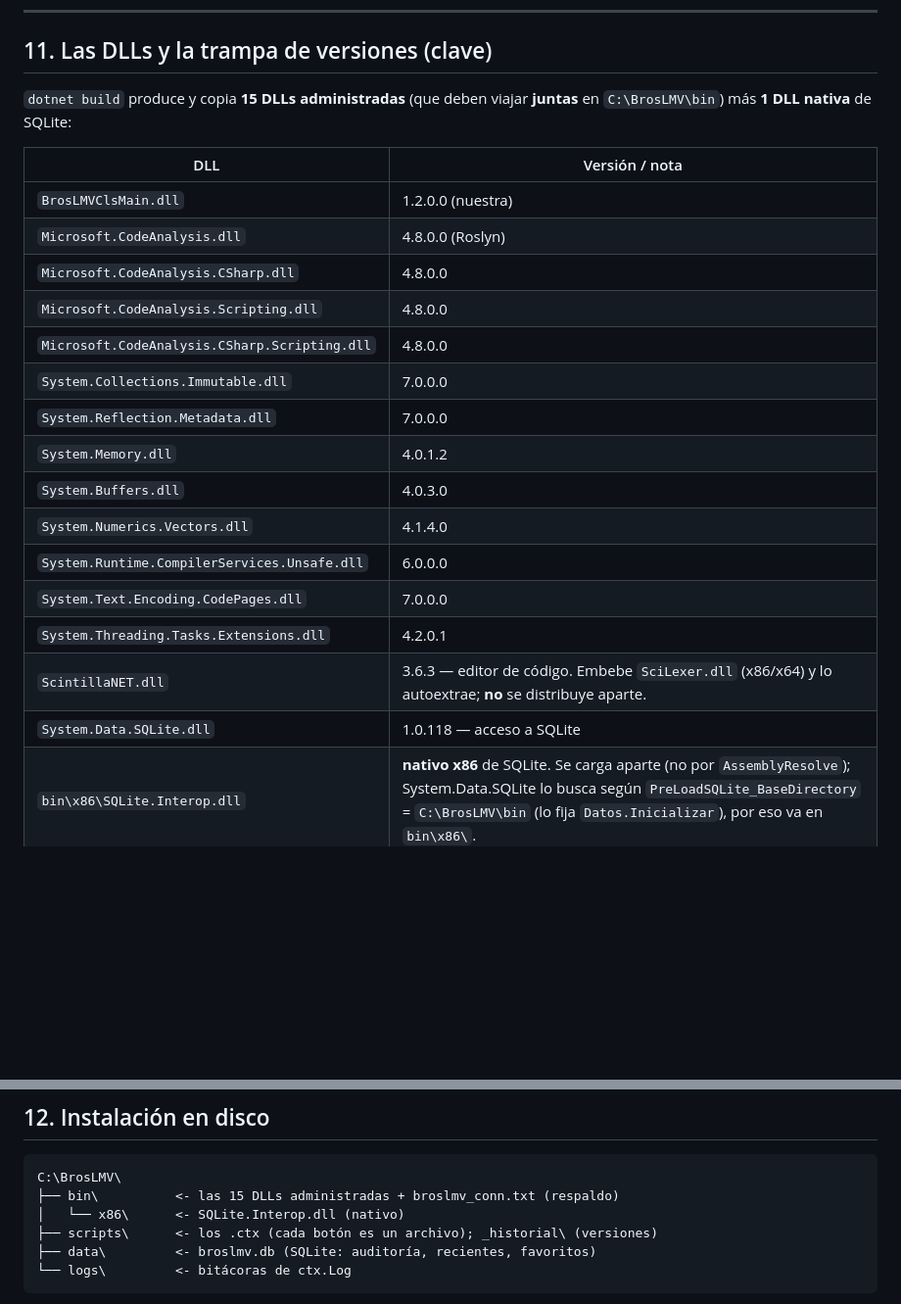
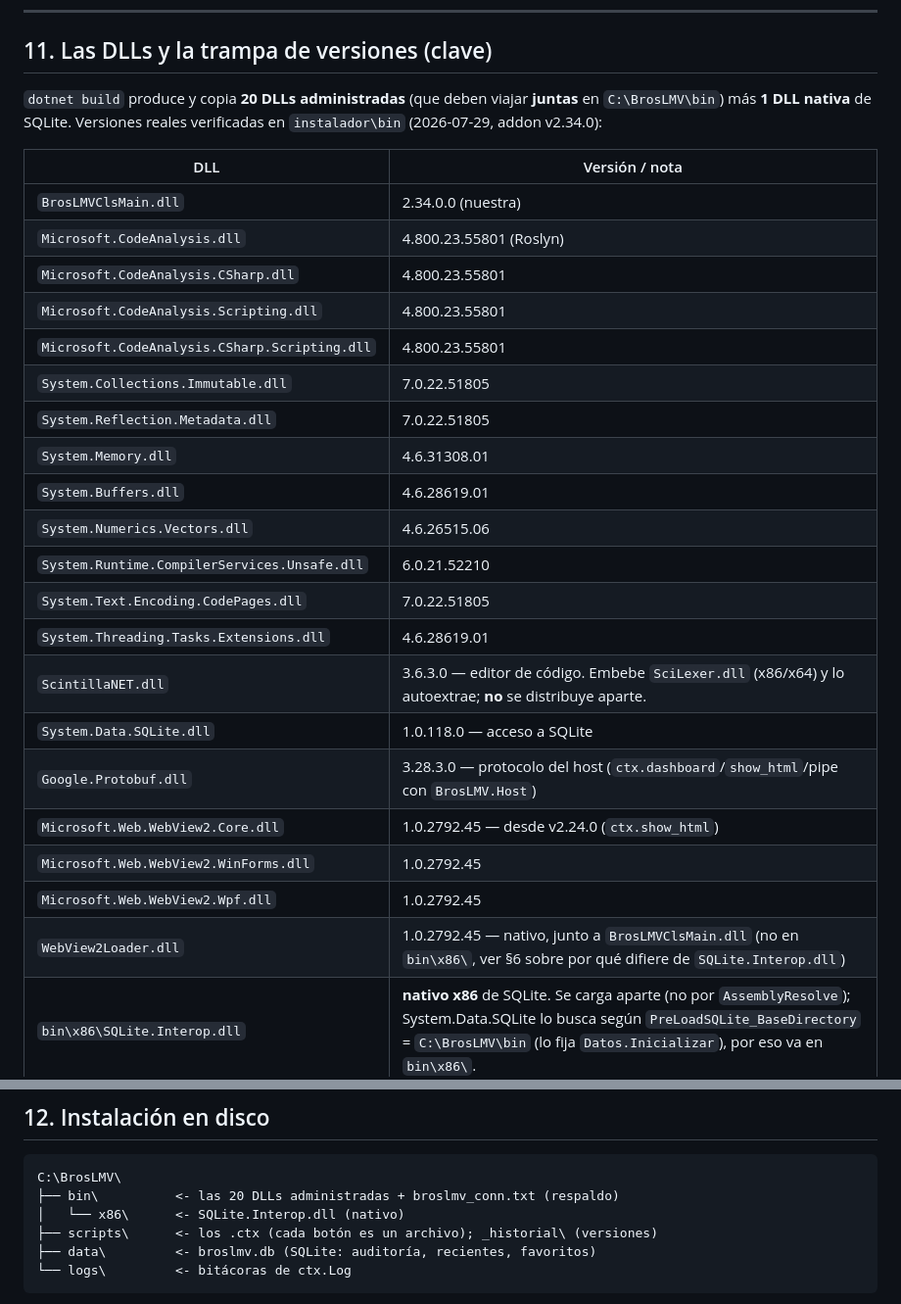
Before and after one commit to DonPapiCandelas/BrosLMVTotal, a Markdown page: docs/ESPECIFICACION.md, 2 parts joined by grey strips. Shown at 98% size. GitHub-like rendering; blank space fills up the shorter version.

Commit message:
Corrige conteos de DLLs y version desactualizados en docs operativas
INSTALACION.md/DESARROLLO.md/ESPECIFICACION.md decian "15 DLLs" y
BrosLMVClsMain.dll v1.2.0.0 -- verificado contra instalador\bin real:
son 20 DLLs (faltaban Google.Protobuf + las 4 de WebView2, agregadas
desde v2.24.0 con ctx.show_html) y la version real es 2.34.0.0.

Co-Authored-By: Claude Sonnet 5 <noreply@anthropic.com>

````diff
--- a/docs/ESPECIFICACION.md
+++ b/docs/ESPECIFICACION.md
@@ -309,26 +309,32 @@ Constructor: `ScriptContext(int userId, object xEngineLib)`. Miembros:
 
 ## 11. Las DLLs y la trampa de versiones (clave)
 
-`dotnet build` produce y copia **15 DLLs administradas** (que deben viajar
-**juntas** en `C:\BrosLMV\bin`) más **1 DLL nativa** de SQLite:
+`dotnet build` produce y copia **20 DLLs administradas** (que deben viajar
+**juntas** en `C:\BrosLMV\bin`) más **1 DLL nativa** de SQLite. Versiones reales
+verificadas en `instalador\bin` (2026-07-29, addon v2.34.0):
 
 | DLL | Versión / nota |
 |-----|----------------|
-| `BrosLMVClsMain.dll` | 1.2.0.0 (nuestra) |
-| `Microsoft.CodeAnalysis.dll` | 4.8.0.0 (Roslyn) |
-| `Microsoft.CodeAnalysis.CSharp.dll` | 4.8.0.0 |
-| `Microsoft.CodeAnalysis.Scripting.dll` | 4.8.0.0 |
-| `Microsoft.CodeAnalysis.CSharp.Scripting.dll` | 4.8.0.0 |
-| `System.Collections.Immutable.dll` | 7.0.0.0 |
-| `System.Reflection.Metadata.dll` | 7.0.0.0 |
-| `System.Memory.dll` | 4.0.1.2 |
-| `System.Buffers.dll` | 4.0.3.0 |
-| `System.Numerics.Vectors.dll` | 4.1.4.0 |
-| `System.Runtime.CompilerServices.Unsafe.dll` | 6.0.0.0 |
-| `System.Text.Encoding.CodePages.dll` | 7.0.0.0 |
-| `System.Threading.Tasks.Extensions.dll` | 4.2.0.1 |
-| `ScintillaNET.dll` | 3.6.3 — editor de código. Embebe `SciLexer.dll` (x86/x64) y lo autoextrae; **no** se distribuye aparte. |
-| `System.Data.SQLite.dll` | 1.0.118 — acceso a SQLite |
+| `BrosLMVClsMain.dll` | 2.34.0.0 (nuestra) |
+| `Microsoft.CodeAnalysis.dll` | 4.800.23.55801 (Roslyn) |
+| `Microsoft.CodeAnalysis.CSharp.dll` | 4.800.23.55801 |
+| `Microsoft.CodeAnalysis.Scripting.dll` | 4.800.23.55801 |
+| `Microsoft.CodeAnalysis.CSharp.Scripting.dll` | 4.800.23.55801 |
+| `System.Collections.Immutable.dll` | 7.0.22.51805 |
+| `System.Reflection.Metadata.dll` | 7.0.22.51805 |
+| `System.Memory.dll` | 4.6.31308.01 |
+| `System.Buffers.dll` | 4.6.28619.01 |
+| `System.Numerics.Vectors.dll` | 4.6.26515.06 |
+| `System.Runtime.CompilerServices.Unsafe.dll` | 6.0.21.52210 |
+| `System.Text.Encoding.CodePages.dll` | 7.0.22.51805 |
+| `System.Threading.Tasks.Extensions.dll` | 4.6.28619.01 |
+| `ScintillaNET.dll` | 3.6.3.0 — editor de código. Embebe `SciLexer.dll` (x86/x64) y lo autoextrae; **no** se distribuye aparte. |
+| `System.Data.SQLite.dll` | 1.0.118.0 — acceso a SQLite |
+| `Google.Protobuf.dll` | 3.28.3.0 — protocolo del host (`ctx.dashboard`/`show_html`/pipe con `BrosLMV.Host`) |
+| `Microsoft.Web.WebView2.Core.dll` | 1.0.2792.45 — desde v2.24.0 (`ctx.show_html`) |
+| `Microsoft.Web.WebView2.WinForms.dll` | 1.0.2792.45 |
+| `Microsoft.Web.WebView2.Wpf.dll` | 1.0.2792.45 |
+| `WebView2Loader.dll` | 1.0.2792.45 — nativo, junto a `BrosLMVClsMain.dll` (no en `bin\x86\`, ver §6 sobre por qué difiere de `SQLite.Interop.dll`) |
 | `bin\x86\SQLite.Interop.dll` | **nativo x86** de SQLite. Se carga aparte (no por `AssemblyResolve`); System.Data.SQLite lo busca según `PreLoadSQLite_BaseDirectory` = `C:\BrosLMV\bin` (lo fija `Datos.Inicializar`), por eso va en `bin\x86\`. |
 
 > ⚠️ **Trampa (la lección más importante):** estas `System.*` tienen referencias
@@ -351,7 +357,7 @@ Constructor: `ScriptContext(int userId, object xEngineLib)`. Miembros:
 
 ```
 C:\BrosLMV\
-├── bin\          <- las 15 DLLs administradas + broslmv_conn.txt (respaldo)
+├── bin\          <- las 20 DLLs administradas + broslmv_conn.txt (respaldo)
 │   └── x86\      <- SQLite.Interop.dll (nativo)
 ├── scripts\      <- los .ctx (cada botón es un archivo); _historial\ (versiones)
 ├── data\         <- broslmv.db (SQLite: auditoría, recientes, favoritos)
````
Also changed, not shown: docs/DESARROLLO.md (+4 -2 lines), docs/INSTALACION.md (+4 -3 lines).
